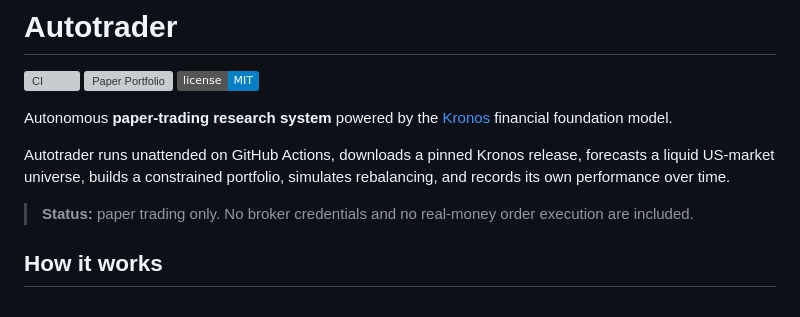
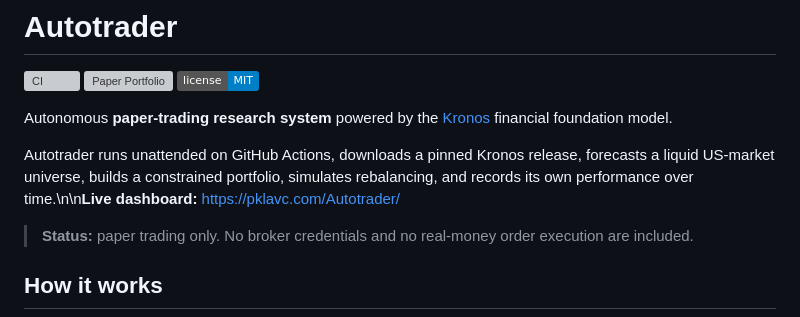
Before and after one commit to PkLavc/Autotrader, a Markdown page: README.md, the part around the change. GitHub-like rendering; badges without logos; grey boxes are pictures that could not be loaded.

Commit message:
docs: link public Autotrader dashboard

```diff
--- a/README.md
+++ b/README.md
@@ -6,7 +6,7 @@
 
 Autonomous **paper-trading research system** powered by the [Kronos](https://github.com/shiyu-coder/Kronos) financial foundation model.
 
-Autotrader runs unattended on GitHub Actions, downloads a pinned Kronos release, forecasts a liquid US-market universe, builds a constrained portfolio, simulates rebalancing, and records its own performance over time.
+Autotrader runs unattended on GitHub Actions, downloads a pinned Kronos release, forecasts a liquid US-market universe, builds a constrained portfolio, simulates rebalancing, and records its own performance over time.\n\n**Live dashboard:** https://pklavc.com/Autotrader/
 
 > **Status:** paper trading only. No broker credentials and no real-money order execution are included.
 
```
